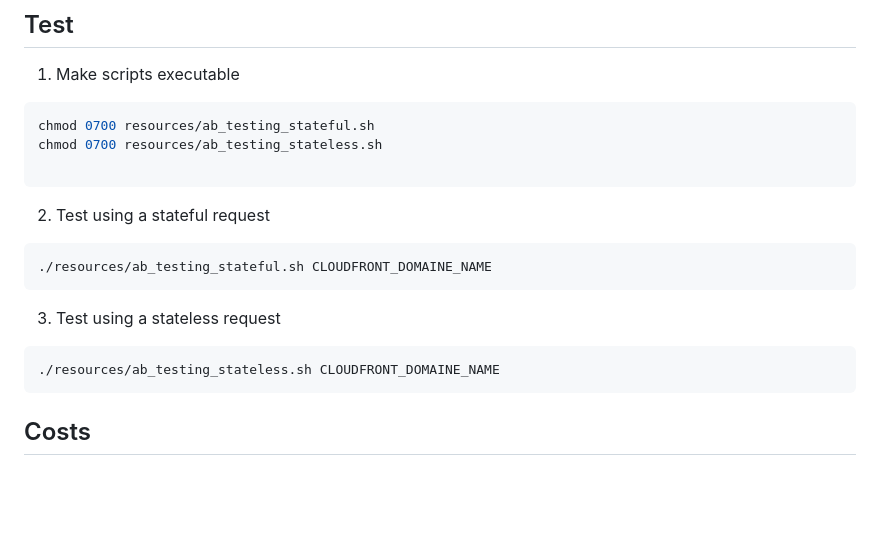
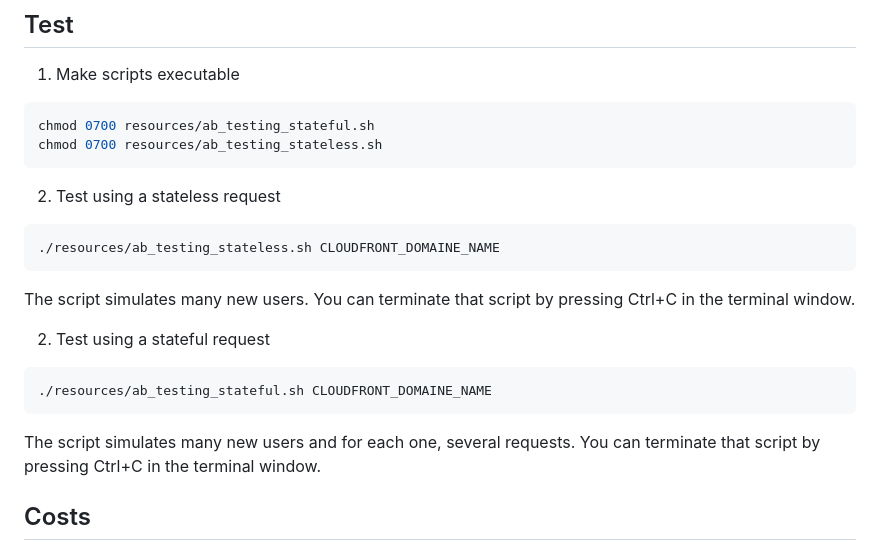
Before and after one commit to aws-samples/ab-testing-at-edge, a Markdown page: README.md, the part around the change. Rendered like a GitHub page; blank space fills up the shorter version.

Commit message:
update test section

````diff
--- a/README.md
+++ b/README.md
@@ -218,19 +218,26 @@ aws dynamodb put-item \
 ```bash
 chmod 0700 resources/ab_testing_stateful.sh
 chmod 0700 resources/ab_testing_stateless.sh
+```
 
+2. Test using a stateless request
+
+```bash
+./resources/ab_testing_stateless.sh CLOUDFRONT_DOMAINE_NAME
 ```
+
+The script simulates many new users. You can terminate that script by pressing Ctrl+C in the terminal window.
+
+
 2. Test using a stateful request
 
 ```bash
 ./resources/ab_testing_stateful.sh CLOUDFRONT_DOMAINE_NAME
 ```
 
-3. Test using a stateless request
+The script simulates many new users and for each one, several requests. You can terminate that script by pressing Ctrl+C in the terminal window.
 
-```bash
-./resources/ab_testing_stateless.sh CLOUDFRONT_DOMAINE_NAME
-```
+
 
 
 ## Costs
````
